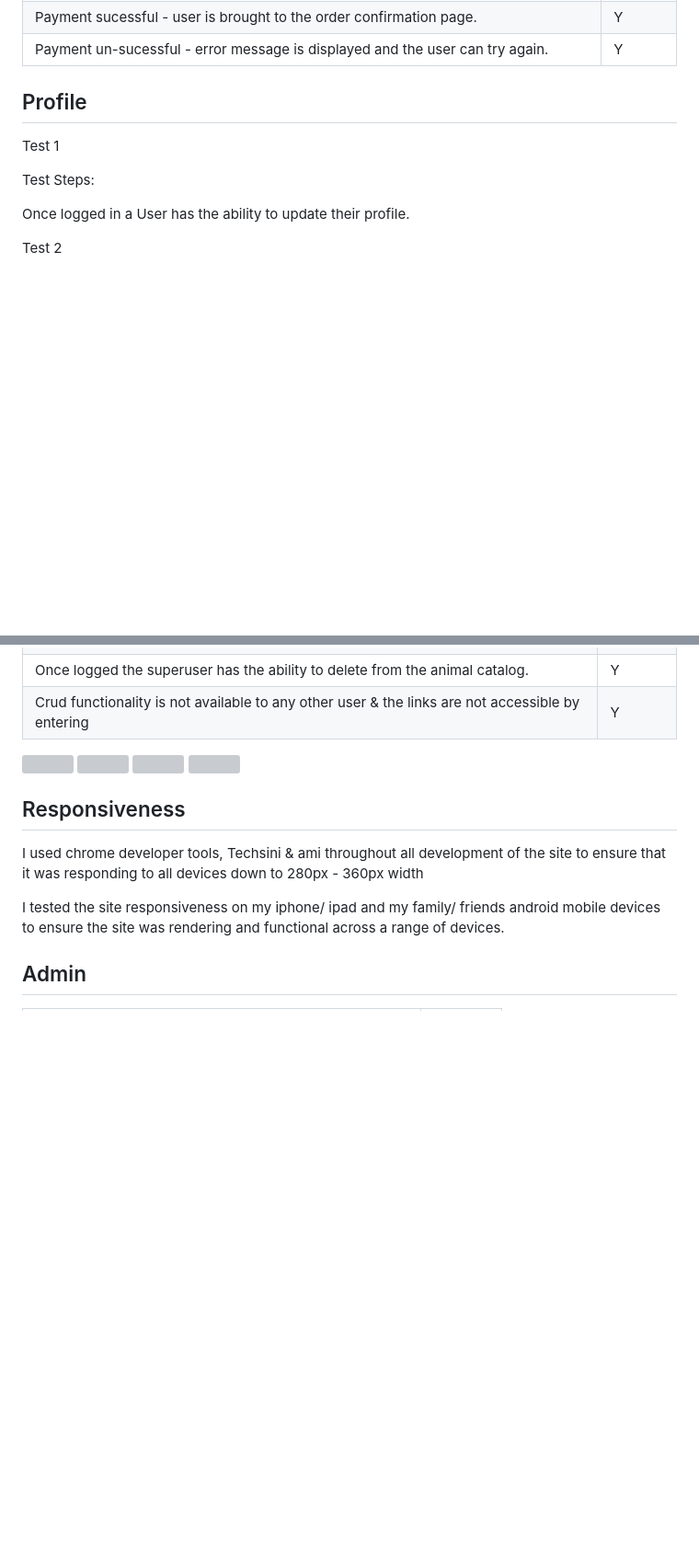
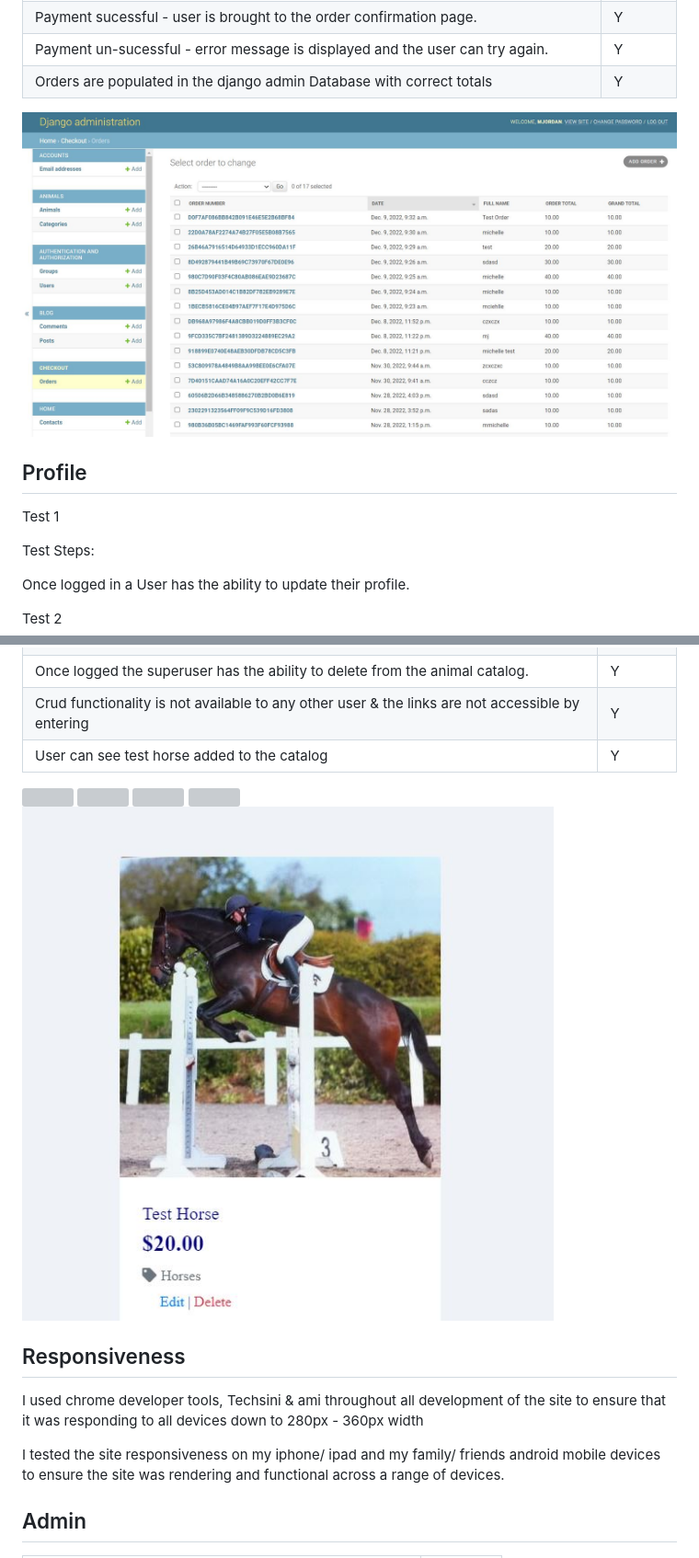
Before and after one commit to chellej80/Embarr-Equestrian-Donations, a Markdown page: README.md, 2 parts joined by grey strips. Shown: that part at 92% size. Drawn GitHub-style; pictures changed too: media/Test_horse.JPG (added), media/admin_orders.JPG (added); blank space fills up the shorter version; grey boxes are pictures that could not be loaded.

Commit message:
updated screenshots in testing for animal catalog

```diff
--- a/README.md
+++ b/README.md
@@ -680,6 +681,9 @@ Selecting secure checkout in the shopping cart, takes the user to the checkout p
 User can populate the billing details form and submit a payment using a stripe test card.| Y
 Payment sucessful - user is brought to the order confirmation page.| Y
 Payment un-sucessful - error message is displayed and the user can try again.| Y
+Orders are populated in the django admin Database with correct totals | Y
+
+<img src=media/admin_orders.JPG>
 
 
 ## Profile
@@ -782,6 +788,7 @@ Once logged the superuser has the ability to add to the animal catalog. | Y
 Once logged the superuser has the ability to update the animal catalog. | Y
 Once logged the superuser has the ability to delete from the animal catalog. | Y
 Crud functionality is not available to any other user & the links are not accessible by entering | Y
+User can see test horse added to the catalog | Y
 
 <img src=media/Animal_mgt.JPG>
 
@@ -790,6 +797,9 @@ Crud functionality is not available to any other user & the links are not access
 <img src=media/Animal_mgt_edit.JPG>
 
 <img src=media/Animal_mgt_delete.JPG>
+
+<img src=media/Test_horse.JPG>
+
 
 ## Responsiveness
 
```
Also changed, not shown: other parts of README.md (+6 -3 lines), media/order_profile_update.JPG (added), media/order_success.JPG (added).
